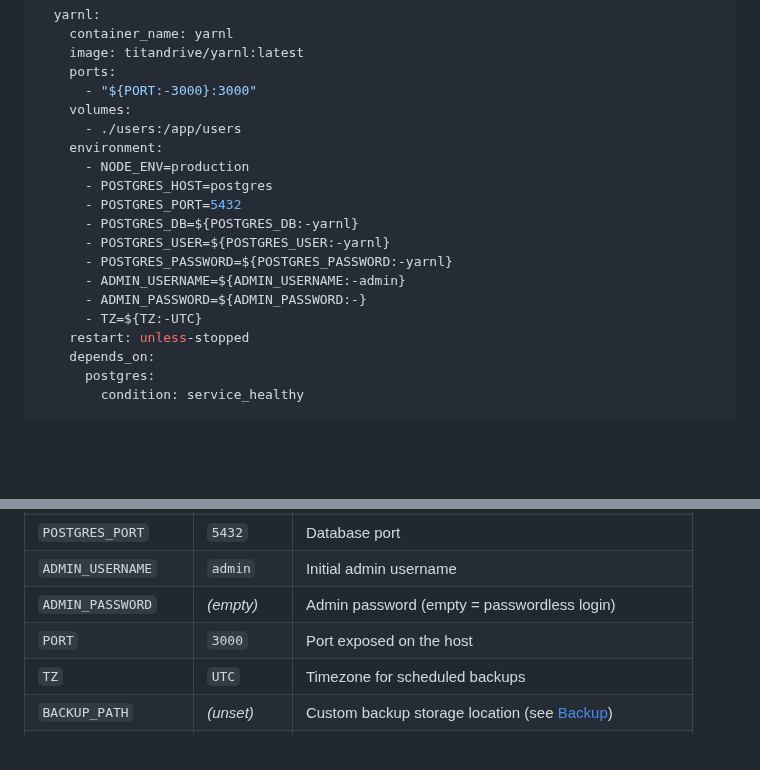
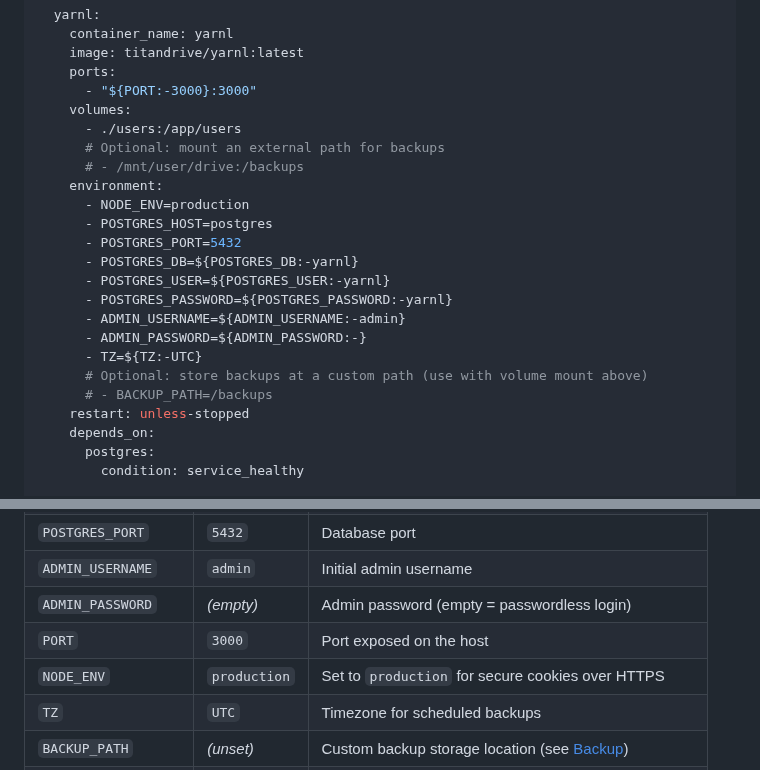
Before and after one commit to titandrive/yarnl, a Markdown page: README.md, 2 parts joined by grey strips. GitHub-like rendering; blank space fills up the shorter version.

Commit message:
Update README with NODE_ENV and BACKUP_PATH in compose example
Co-Authored-By: Claude Opus 4.6 <noreply@anthropic.com>

```diff
--- a/README.md
+++ b/README.md
@@ -93,6 +93,8 @@ services:
       - "${PORT:-3000}:3000"
     volumes:
       - ./users:/app/users
+      # Optional: mount an external path for backups
+      # - /mnt/user/drive:/backups
     environment:
       - NODE_ENV=production
       - POSTGRES_HOST=postgres
@@ -103,6 +105,8 @@ services:
       - ADMIN_USERNAME=${ADMIN_USERNAME:-admin}
       - ADMIN_PASSWORD=${ADMIN_PASSWORD:-}
       - TZ=${TZ:-UTC}
+      # Optional: store backups at a custom path (use with volume mount above)
+      # - BACKUP_PATH=/backups
     restart: unless-stopped
     depends_on:
       postgres:
@@ -126,6 +130,7 @@ Most configuration is done via settings once Yarnl is up and running. There are
 | `ADMIN_USERNAME` | `admin` | Initial admin username |
 | `ADMIN_PASSWORD` | *(empty)* | Admin password (empty = passwordless login) |
 | `PORT` | `3000` | Port exposed on the host |
+| `NODE_ENV` | `production` | Set to `production` for secure cookies over HTTPS |
 | `TZ` | `UTC` | Timezone for scheduled backups |
 | `BACKUP_PATH` | *(unset)* | Custom backup storage location (see [Backup](#backup--restore)) |
 | `FORCE_LOCAL_LOGIN` | `false` | Force local login even when OIDC/SSO is configured |
```
